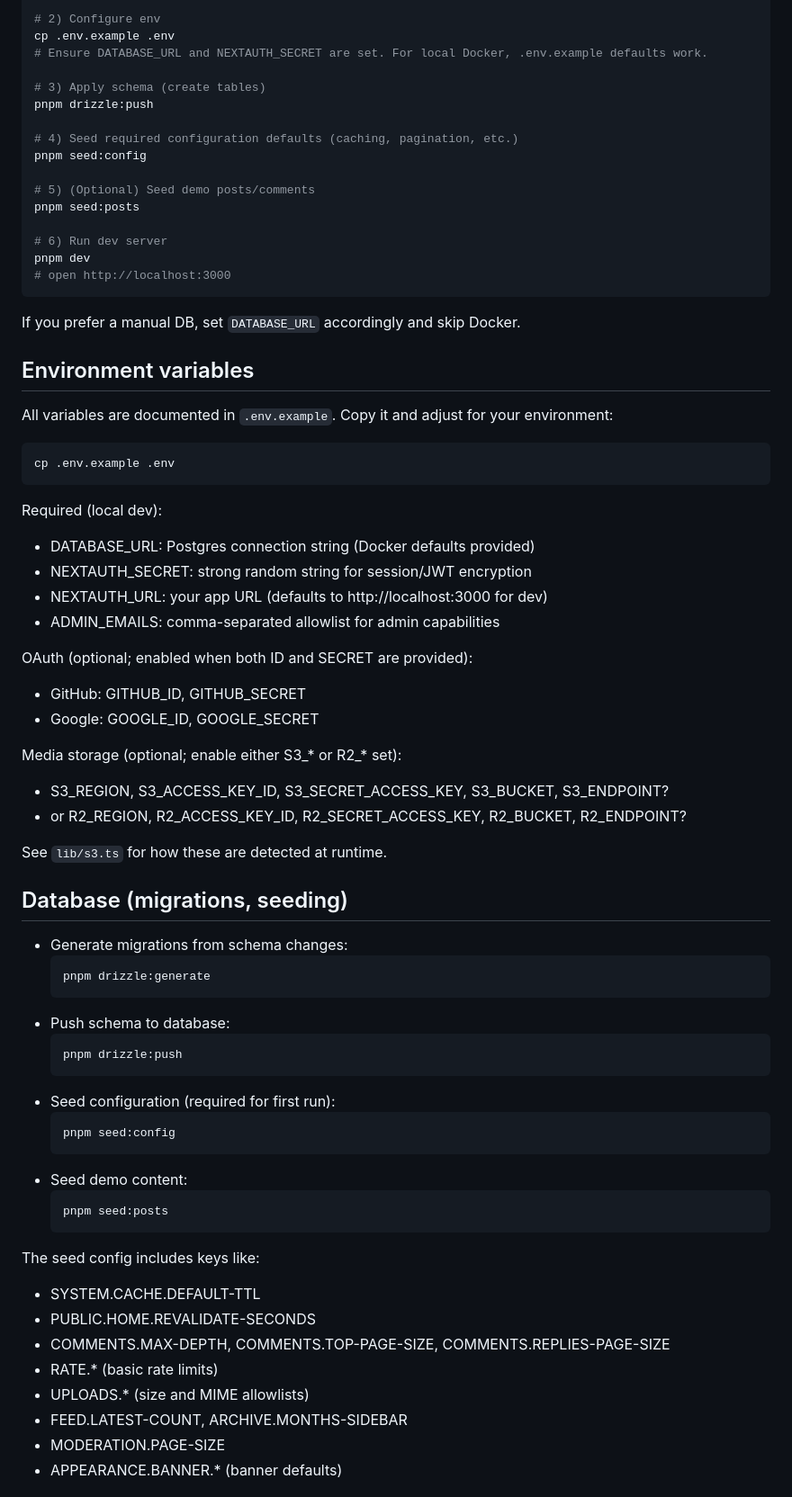
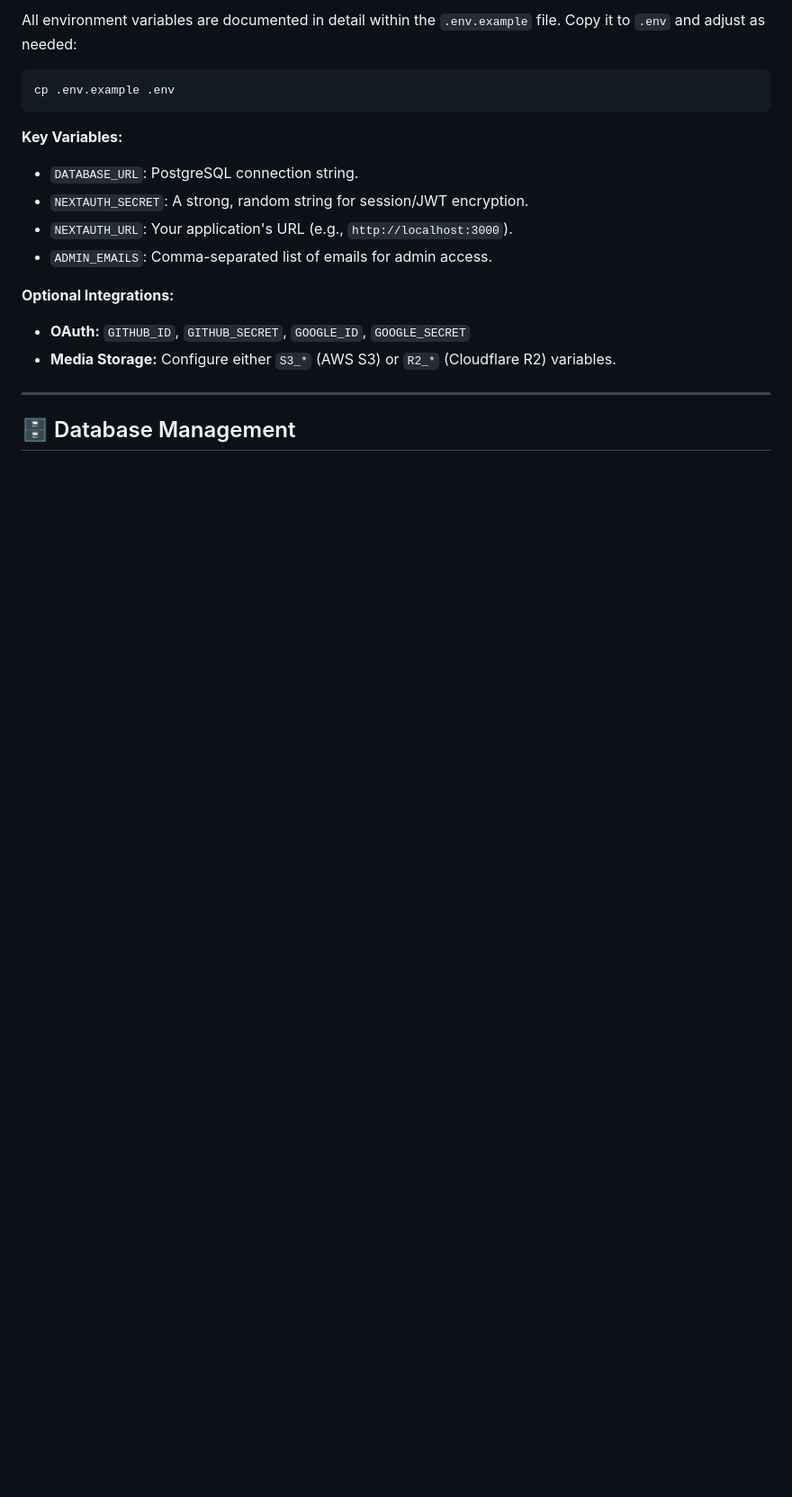
Before and after one commit to sphildreth/narravo, a Markdown page: README.md, the part around the change printed below. Shown: that part at 90% size. GitHub-like rendering; blank space fills up the shorter version.

````diff
--- a/README.md
+++ b/README.md
@@ -74,72 +71,23 @@ pnpm install
 
-# 2) Configure env
-cp .env.example .env
-# Ensure DATABASE_URL and NEXTAUTH_SECRET are set. For local Docker, .env.example defaults work.
-
-# 3) Apply schema (create tables)
-pnpm drizzle:push
-
-# 4) Seed required configuration defaults (caching, pagination, etc.)
-pnpm seed:config
-
-# 5) (Optional) Seed demo posts/comments
-pnpm seed:posts
-
-# 6) Run dev server
-pnpm dev
-# open http://localhost:3000
-```
-
-If you prefer a manual DB, set `DATABASE_URL` accordingly and skip Docker.
-
-## Environment variables
-All variables are documented in `.env.example`. Copy it and adjust for your environment:
+All environment variables are documented in detail within the `.env.example` file. Copy it to `.env` and adjust as needed:
 
 ```bash
 cp .env.example .env
 ```
 
-Required (local dev):
-- DATABASE_URL: Postgres connection string (Docker defaults provided)
-- NEXTAUTH_SECRET: strong random string for session/JWT encryption
-- NEXTAUTH_URL: your app URL (defaults to http://localhost:3000 for dev)
-- ADMIN_EMAILS: comma-separated allowlist for admin capabilities
+**Key Variables:**
 
-OAuth (optional; enabled when both ID and SECRET are provided):
-- GitHub: GITHUB_ID, GITHUB_SECRET
-- Google: GOOGLE_ID, GOOGLE_SECRET
+*   `DATABASE_URL`: PostgreSQL connection string.
+*   `NEXTAUTH_SECRET`: A strong, random string for session/JWT encryption.
+*   `NEXTAUTH_URL`: Your application's URL (e.g., `http://localhost:3000`).
+*   `ADMIN_EMAILS`: Comma-separated list of emails for admin access.
 
-Media storage (optional; enable either S3_* or R2_* set):
-- S3_REGION, S3_ACCESS_KEY_ID, S3_SECRET_ACCESS_KEY, S3_BUCKET, S3_ENDPOINT?
-- or R2_REGION, R2_ACCESS_KEY_ID, R2_SECRET_ACCESS_KEY, R2_BUCKET, R2_ENDPOINT?
+**Optional Integrations:**
 
-See `lib/s3.ts` for how these are detected at runtime.
+*   **OAuth:** `GITHUB_ID`, `GITHUB_SECRET`, `GOOGLE_ID`, `GOOGLE_SECRET`
+*   **Media Storage:** Configure either `S3_*` (AWS S3) or `R2_*` (Cloudflare R2) variables.
 
-## Database (migrations, seeding)
-- Generate migrations from schema changes:
-  ```bash
-  pnpm drizzle:generate
-  ```
-- Push schema to database:
-  ```bash
-  pnpm drizzle:push
-  ```
-- Seed configuration (required for first run):
-  ```bash
-  pnpm seed:config
-  ```
-- Seed demo content:
-  ```bash
-  pnpm seed:posts
-  ```
+---
 
-The seed config includes keys like:
-- SYSTEM.CACHE.DEFAULT-TTL
-- PUBLIC.HOME.REVALIDATE-SECONDS
-- COMMENTS.MAX-DEPTH, COMMENTS.TOP-PAGE-SIZE, COMMENTS.REPLIES-PAGE-SIZE
-- RATE.* (basic rate limits)
-- UPLOADS.* (size and MIME allowlists)
-- FEED.LATEST-COUNT, ARCHIVE.MONTHS-SIDEBAR
-- MODERATION.PAGE-SIZE
-- APPEARANCE.BANNER.* (banner defaults)
+## 🗄️ Database Management
 
````
Also changed, not shown: other parts of README.md (+137 -133 lines), docs/RESTRUCTURE.md (added, +212 -0 lines).
